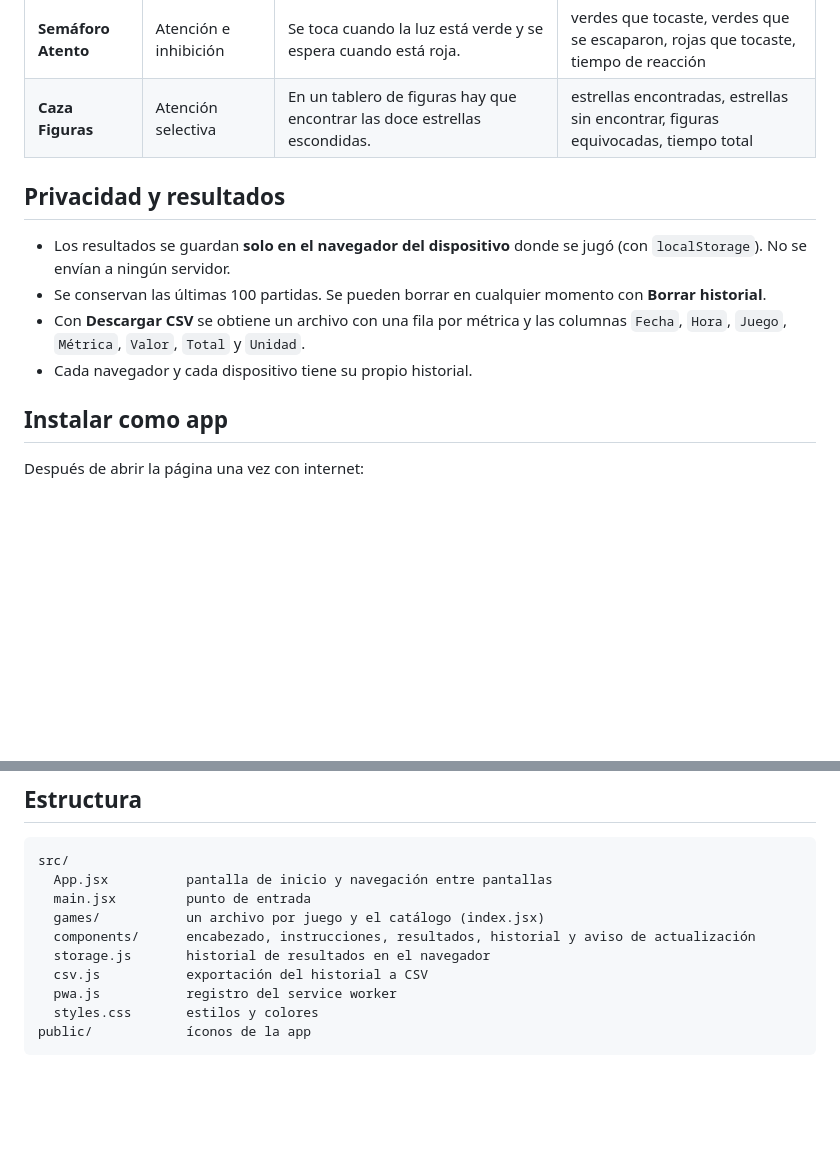
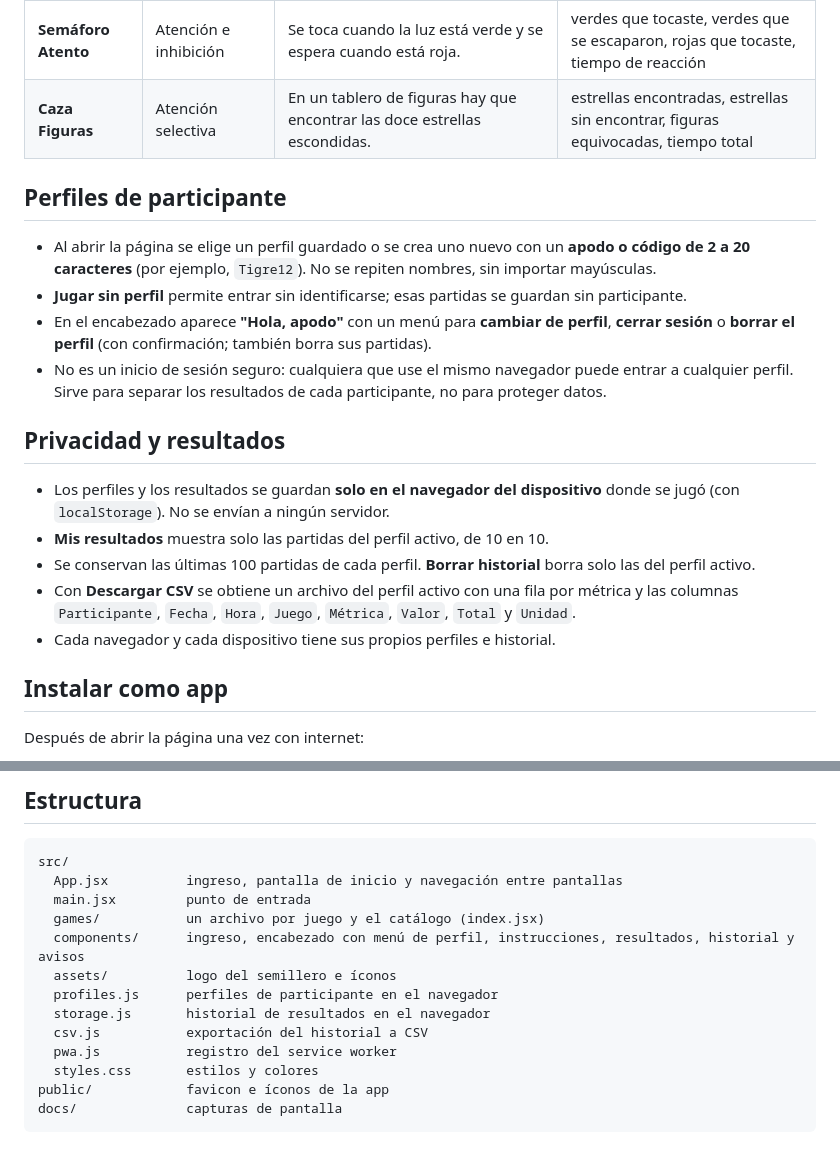
Before and after one commit to raesttleten/cognibrain, a Markdown page: README.md, 2 parts joined by grey strips. Rendered like a GitHub page; blank space fills up the shorter version.

````diff
--- a/README.md
+++ b/README.md
@@ -41,12 +44,20 @@ No hace falta crear una cuenta ni instalar nada: se abre [cognibrain.vercel.app]
 | **Semáforo Atento** | Atención e inhibición | Se toca cuando la luz está verde y se espera cuando está roja. | verdes que tocaste, verdes que se escaparon, rojas que tocaste, tiempo de reacción |
 | **Caza Figuras** | Atención selectiva | En un tablero de figuras hay que encontrar las doce estrellas escondidas. | estrellas encontradas, estrellas sin encontrar, figuras equivocadas, tiempo total |
 
+## Perfiles de participante
+
+- Al abrir la página se elige un perfil guardado o se crea uno nuevo con un **apodo o código de 2 a 20 caracteres** (por ejemplo, `Tigre12`). No se repiten nombres, sin importar mayúsculas.
+- **Jugar sin perfil** permite entrar sin identificarse; esas partidas se guardan sin participante.
+- En el encabezado aparece **"Hola, apodo"** con un menú para **cambiar de perfil**, **cerrar sesión** o **borrar el perfil** (con confirmación; también borra sus partidas).
+- No es un inicio de sesión seguro: cualquiera que use el mismo navegador puede entrar a cualquier perfil. Sirve para separar los resultados de cada participante, no para proteger datos.
+
 ## Privacidad y resultados
 
-- Los resultados se guardan **solo en el navegador del dispositivo** donde se jugó (con `localStorage`). No se envían a ningún servidor.
-- Se conservan las últimas 100 partidas. Se pueden borrar en cualquier momento con **Borrar historial**.
-- Con **Descargar CSV** se obtiene un archivo con una fila por métrica y las columnas `Fecha`, `Hora`, `Juego`, `Métrica`, `Valor`, `Total` y `Unidad`.
-- Cada navegador y cada dispositivo tiene su propio historial.
+- Los perfiles y los resultados se guardan **solo en el navegador del dispositivo** donde se jugó (con `localStorage`). No se envían a ningún servidor.
+- **Mis resultados** muestra solo las partidas del perfil activo, de 10 en 10.
+- Se conservan las últimas 100 partidas de cada perfil. **Borrar historial** borra solo las del perfil activo.
+- Con **Descargar CSV** se obtiene un archivo del perfil activo con una fila por métrica y las columnas `Participante`, `Fecha`, `Hora`, `Juego`, `Métrica`, `Valor`, `Total` y `Unidad`.
+- Cada navegador y cada dispositivo tiene sus propios perfiles e historial.
 
 ## Instalar como app
 
@@ -92,13 +103,16 @@ Se abre una copia local en http://localhost:5173, que solo funciona en ese compu
 
 ```
 src/
-  App.jsx          pantalla de inicio y navegación entre pantallas
+  App.jsx          ingreso, pantalla de inicio y navegación entre pantallas
   main.jsx         punto de entrada
   games/           un archivo por juego y el catálogo (index.jsx)
-  components/      encabezado, instrucciones, resultados, historial y aviso de actualización
+  components/      ingreso, encabezado con menú de perfil, instrucciones, resultados, historial y avisos
+  assets/          logo del semillero e íconos
+  profiles.js      perfiles de participante en el navegador
   storage.js       historial de resultados en el navegador
   csv.js           exportación del historial a CSV
   pwa.js           registro del service worker
   styles.css       estilos y colores
-public/            íconos de la app
+public/            favicon e íconos de la app
+docs/              capturas de pantalla
 ```
````
Also changed, not shown: other parts of README.md (+7 -4 lines), docs/captura-ingreso.png (added), docs/captura-inicio.png.
